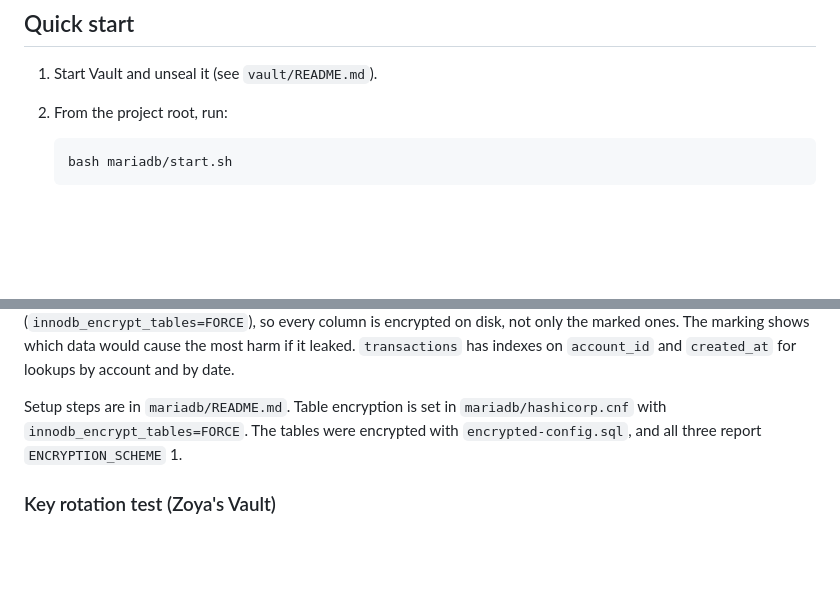
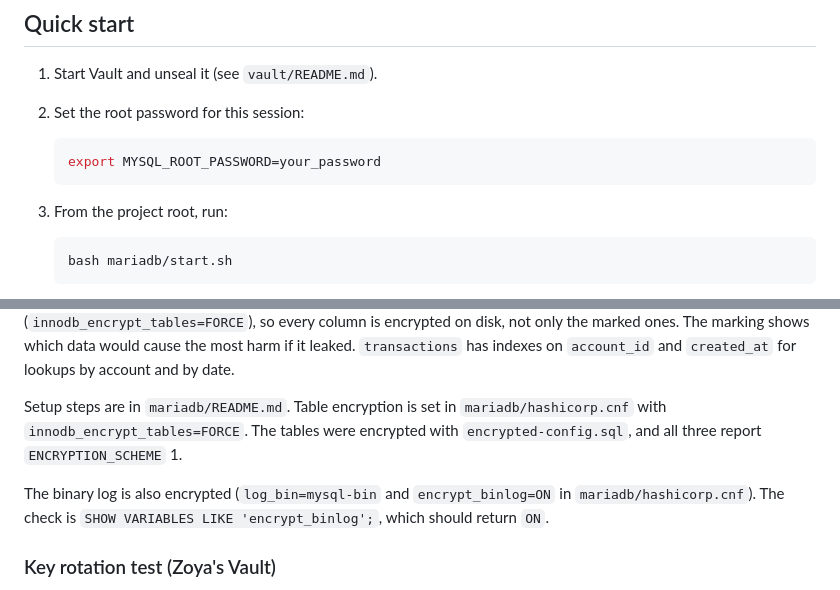
Before and after one commit to aaryachavan4/Database_Project, a Markdown page: README.md, 2 parts joined by grey strips. Rendered like a GitHub page; blank space fills up the shorter version.

````diff
--- a/README.md
+++ b/README.md
@@ -8,7 +8,13 @@ Setup: see [mariadb/README.md](mariadb/README.md) for the database and [vault/RE
 
 ## Quick start
 1. Start Vault and unseal it (see `vault/README.md`).
-2. From the project root, run:
+2. Set the root password for this session:
+
+   ```bash
+   export MYSQL_ROOT_PASSWORD=your_password
+   ```
+
+3. From the project root, run:
 
    ```bash
    bash mariadb/start.sh
@@ -36,6 +51,8 @@ The database has three tables. Each account belongs to one customer through `acc
 
 Setup steps are in `mariadb/README.md`. Table encryption is set in `mariadb/hashicorp.cnf` with `innodb_encrypt_tables=FORCE`. The tables were encrypted with `encrypted-config.sql`, and all three report `ENCRYPTION_SCHEME` 1.
 
+The binary log is also encrypted (`log_bin=mysql-bin` and `encrypt_binlog=ON` in `mariadb/hashicorp.cnf`). The check is `SHOW VARIABLES LIKE 'encrypt_binlog';`, which should return `ON`.
+
 ### Key rotation test (Zoya's Vault)
 
 - Key `mariadb/1` was rotated from version 2 to version 3 at 21:05:07 CET, while `continuous_writes.py` was running. Vault records version 3 as created at 21:05:07 CET. The times were recorded manually and are not in `rotation_writes.log`.
````
Also changed, not shown: other parts of README.md (+15 -0 lines), images/before-after.png (added), images/rotation-results.png.png (added), images/vault-failure.png (added), 3 other files.
